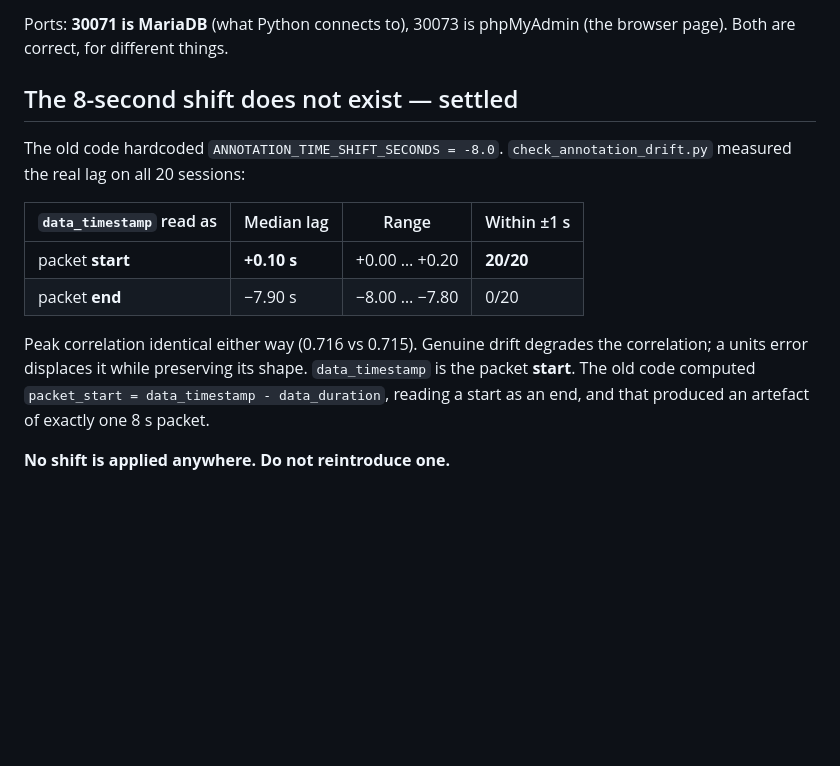
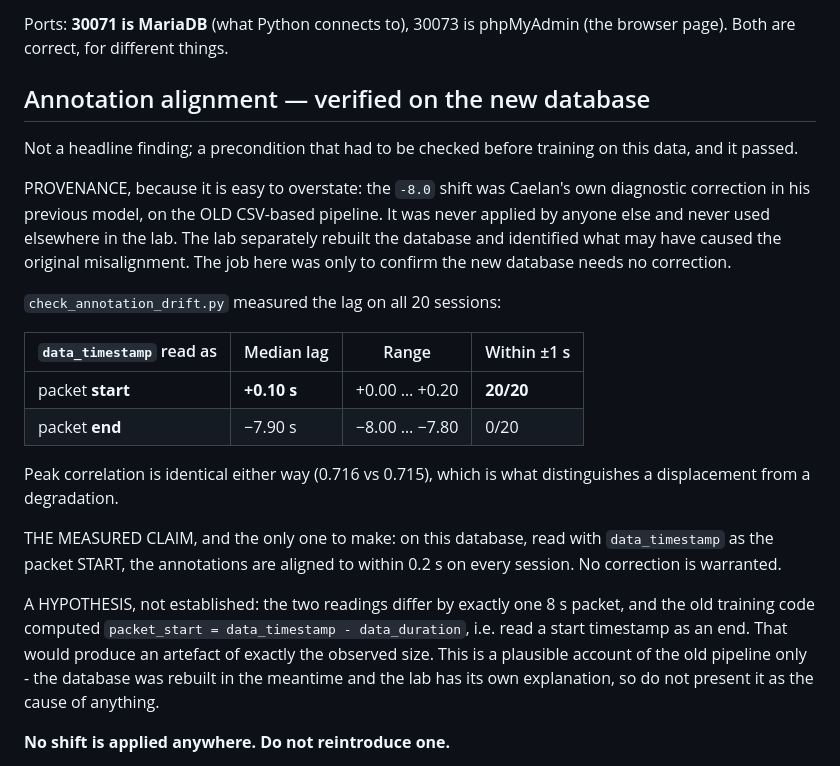
Before and after one commit to Cadunlea/Research_Directory, a Markdown page: HANDOFF.md, the part around the change. Rendered like a GitHub page; blank space fills up the shorter version.

Commit message:
Demote the drift check from finding to precondition
The section read as though disproving the 8 s shift were the main result and
as though the timestamp-convention explanation were established. Neither is
right. The -8.0 was Caelan own diagnostic correction in his previous model on
the old CSV pipeline, never applied elsewhere; the lab rebuilt the database
separately and has its own account of the original misalignment.

The section now separates the measured claim - on this database the
annotations are aligned within 0.2 s on every session, so no correction is
warranted - from the convention explanation, which is labelled a hypothesis
about the old pipeline and explicitly not to be presented as the cause.

Co-Authored-By: Claude Opus 5 <noreply@anthropic.com>
Claude-Session: https://claude.ai/code/session_018oREi6WJtDzvbcLUzXasya

```diff
--- a/HANDOFF.md
+++ b/HANDOFF.md
@@ -119,21 +119,38 @@ form of selecting on the test set and should be disclosed rather than hidden.
 Ports: **30071 is MariaDB** (what Python connects to), 30073 is phpMyAdmin (the
 browser page). Both are correct, for different things.
 
-## The 8-second shift does not exist — settled
+## Annotation alignment — verified on the new database
 
-The old code hardcoded `ANNOTATION_TIME_SHIFT_SECONDS = -8.0`.
-`check_annotation_drift.py` measured the real lag on all 20 sessions:
+Not a headline finding; a precondition that had to be checked before training
+on this data, and it passed.
+
+PROVENANCE, because it is easy to overstate: the `-8.0` shift was Caelan's own
+diagnostic correction in his previous model, on the OLD CSV-based pipeline. It
+was never applied by anyone else and never used elsewhere in the lab. The lab
+separately rebuilt the database and identified what may have caused the
+original misalignment. The job here was only to confirm the new database needs
+no correction.
+
+`check_annotation_drift.py` measured the lag on all 20 sessions:
 
 | `data_timestamp` read as | Median lag | Range | Within ±1 s |
 |---|---|---|---|
 | packet **start** | **+0.10 s** | +0.00 … +0.20 | **20/20** |
 | packet **end** | −7.90 s | −8.00 … −7.80 | 0/20 |
 
-Peak correlation identical either way (0.716 vs 0.715). Genuine drift degrades
-the correlation; a units error displaces it while preserving its shape.
-`data_timestamp` is the packet **start**. The old code computed
-`packet_start = data_timestamp - data_duration`, reading a start as an end, and
-that produced an artefact of exactly one 8 s packet.
+Peak correlation is identical either way (0.716 vs 0.715), which is what
+distinguishes a displacement from a degradation.
+
+THE MEASURED CLAIM, and the only one to make: on this database, read with
+`data_timestamp` as the packet START, the annotations are aligned to within
+0.2 s on every session. No correction is warranted.
+
+A HYPOTHESIS, not established: the two readings differ by exactly one 8 s
+packet, and the old training code computed `packet_start = data_timestamp -
+data_duration`, i.e. read a start timestamp as an end. That would produce an
+artefact of exactly the observed size. This is a plausible account of the old
+pipeline only - the database was rebuilt in the meantime and the lab has its
+own explanation, so do not present it as the cause of anything.
 
 **No shift is applied anywhere. Do not reintroduce one.**
 
```
